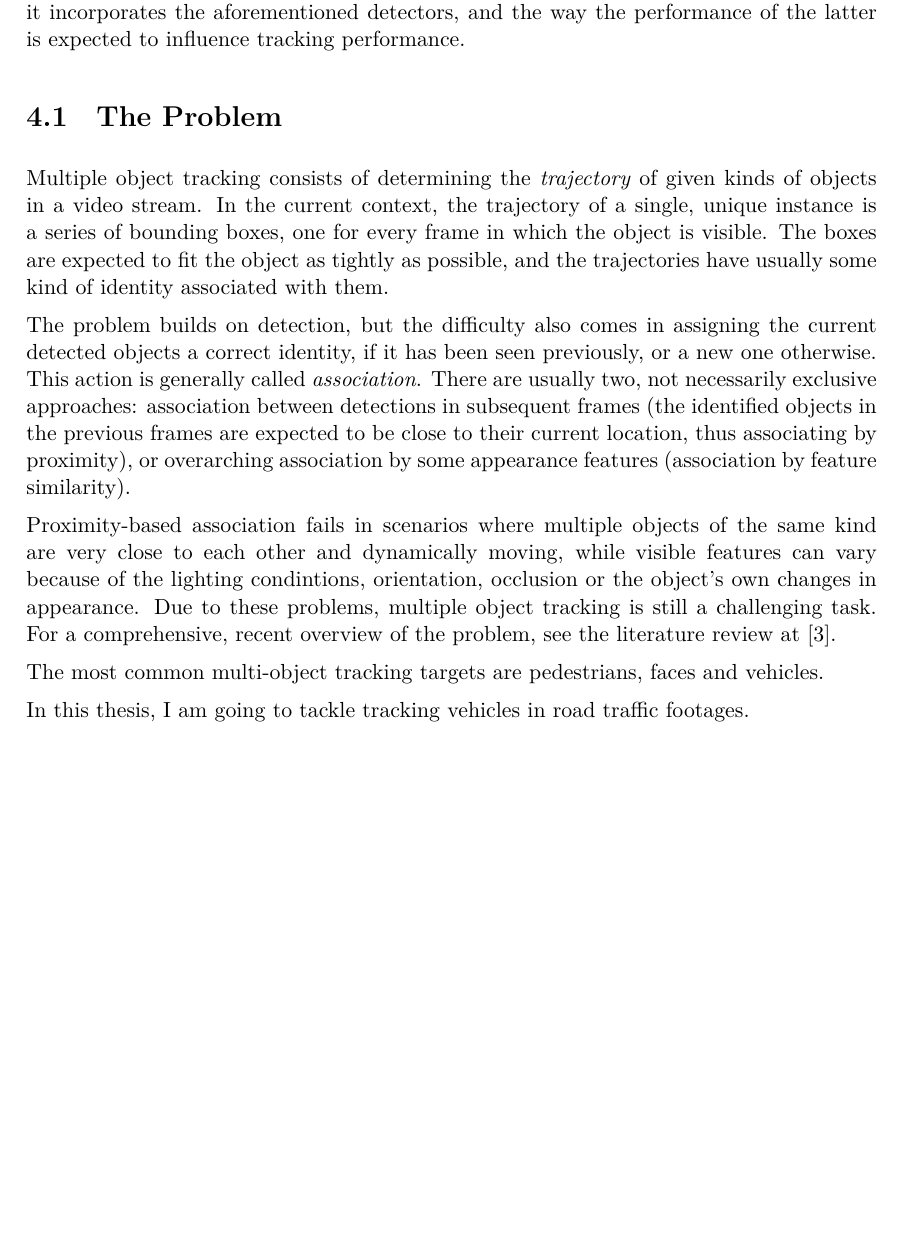
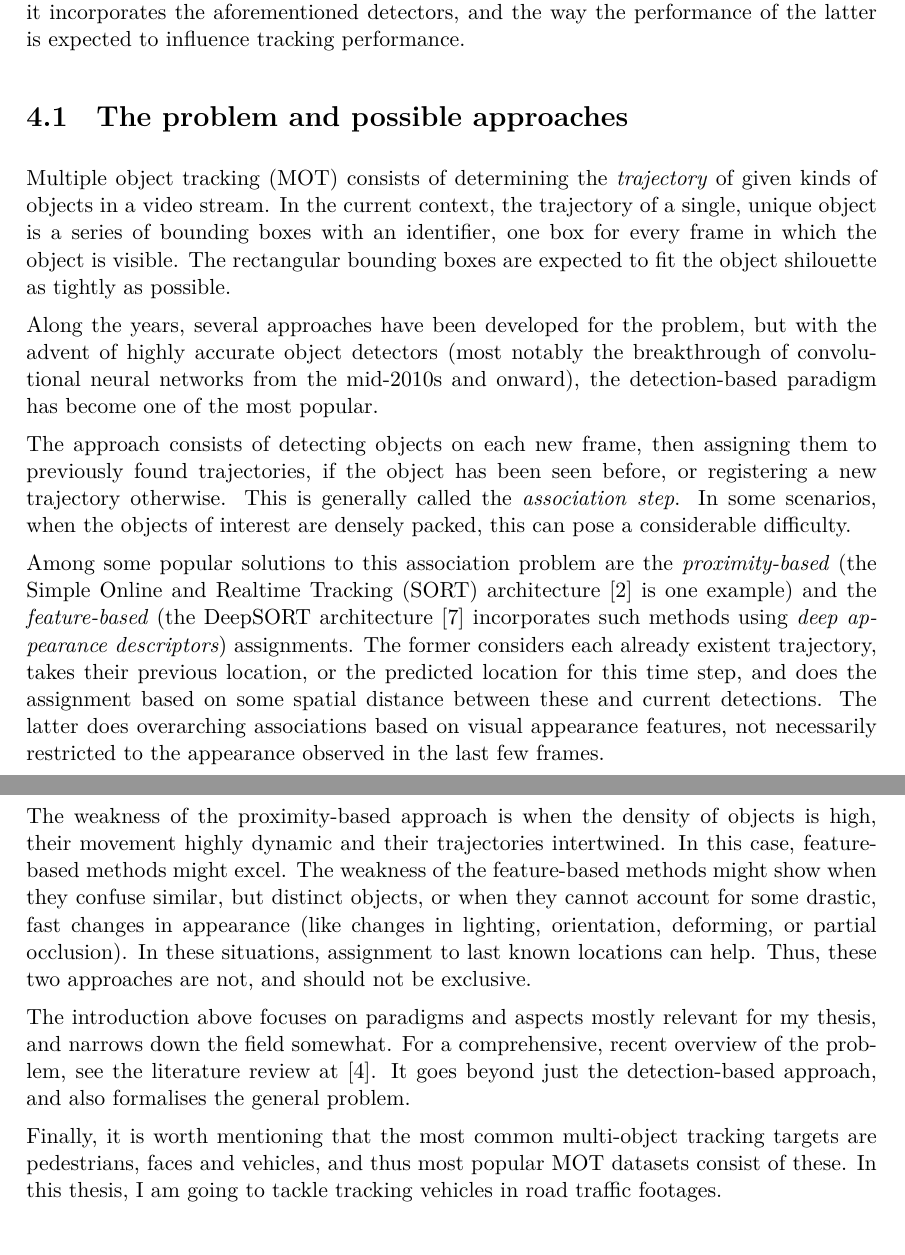
Before and after one commit to peter-i-istvan/thesis-latex, a LaTeX thesis (thesis.tex, which reads content/3-higher-order-task.tex): part of page 14 of 29 before the commit and two parts of pages 14 and 15 of 19 after it, the two joined at a grey line, cut so that both start at the same text, the shorter picture padded with empty space. Compiled offline with XeLaTeX.

Commit message:
Progress

```diff
--- a/content/3-higher-order-task.tex
+++ b/content/3-higher-order-task.tex
@@ -4,18 +4,21 @@ As the final aim of my thesis, I am going to inspect the performance of the chos
 
 After this, I will elaborate on the object tracking method I chose as the basis, showing how it incorporates the aforementioned detectors, and the way the performance of the latter is expected to influence tracking performance.
 
-\section{The Problem}
+\section{The problem and possible approaches}
 
-Multiple object tracking consists of determining the \textit{trajectory} of given kinds of objects in a video stream. In the current context, the trajectory of a single, unique instance is a series of bounding boxes, one for every frame in which the object is visible. The boxes are expected to fit the object as tightly as possible, and the trajectories have usually some kind of identity associated with them.
+Multiple object tracking (MOT) consists of determining the \textit{trajectory} of given kinds of objects in a video stream. In the current context, the trajectory of a single, unique object is a series of bounding boxes with an identifier, one box for every frame in which the object is visible. The rectangular bounding boxes are expected to fit the object shilouette as tightly as possible.
 
-The problem builds on detection, but the difficulty also comes in assigning the current detected objects a correct identity, if it has been seen previously, or a new one otherwise. This action is generally called \textit{association}. There are usually two, not necessarily exclusive approaches: association between detections in subsequent frames (the identified objects in the previous frames are expected to be close to their current location, thus associating by proximity), or overarching association by some appearance features (association by feature similarity).
+Along the years, several approaches have been developed for the problem, but with the advent of highly accurate object detectors (most notably the breakthrough of convolutional neural networks from the mid-2010s and onward), the detection-based paradigm has become one of the most popular.
 
-Proximity-based association fails in scenarios where multiple objects of the same kind are very close to each other and dynamically moving, while visible features can vary because of the lighting condintions, orientation, occlusion or the object's own changes in appearance. Due to these problems, multiple object tracking is still a challenging task.
-For a comprehensive, recent overview of the problem, see the literature review at~\cite{Luo_2021}.
+The approach consists of detecting objects on each new frame, then assigning them to previously found trajectories, if the object has been seen before, or registering a new trajectory otherwise. This is generally called the \textit{association step}. In some scenarios, when the objects of interest are densely packed, this can pose a considerable difficulty.
 
-The most common multi-object tracking targets are pedestrians, faces and vehicles.
+Among some popular solutions to this association problem are the \textit{proximity-based} (the Simple Online and Realtime Tracking (SORT) architecture~\cite{Bewley_2016} is one example) and the \textit{feature-based} (the DeepSORT architecture \cite{DeepSORT} incorporates such methods using \textit{deep appearance descriptors}) assignments. The former considers each already existent trajectory, takes their previous location, or the predicted location for this time step, and does the assignment based on some spatial distance between these and current detections. The latter does overarching associations based on visual appearance features, not necessarily restricted to the appearance observed in the last few frames.
 
-In this thesis, I am going to tackle tracking vehicles in road traffic footages.
+The weakness of the proximity-based approach is when the density of objects is high, their movement highly dynamic and their trajectories intertwined. In this case, feature-based methods might excel. The weakness of the feature-based methods might show when they confuse similar, but distinct objects, or when they cannot account for some drastic, fast changes in appearance (like changes in lighting, orientation, deforming, or partial occlusion). In these situations, assignment to last known locations can help. Thus, these two approaches are not, and should not be exclusive.
+
+The introduction above focuses on paradigms and aspects mostly relevant for my thesis, and narrows down the field somewhat. For a comprehensive, recent overview of the problem, see the literature review at~\cite{Luo_2021}. It goes beyond just the detection-based approach, and also formalises the general problem.
+
+Finally, it is worth mentioning that the most common multi-object tracking targets are pedestrians, faces and vehicles, and thus most popular MOT datasets consist of these. In this thesis, I am going to tackle tracking vehicles in road traffic footages.
 
 \section{Metrics}
 
```
Also changed, not shown: bib/mybib.bib (+11 -0 lines), thesis.tex (+1 -1 lines).
